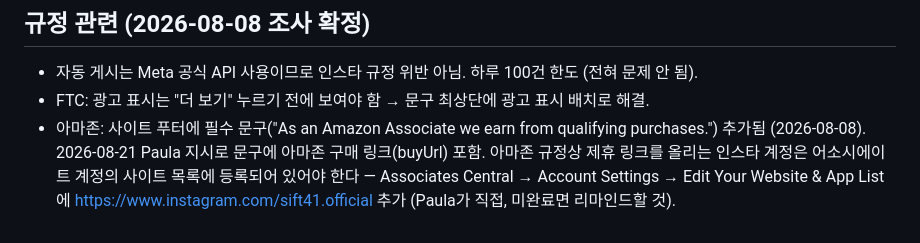
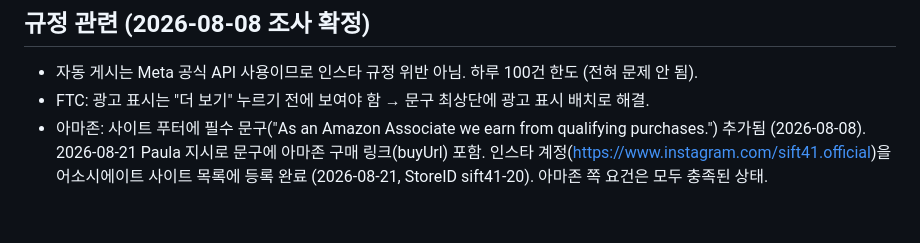
Before and after one commit to luckygirl-gif/sift41, a Markdown page: docs/instagram-auto-post.md, the part around the change. GitHub-like rendering.

Commit message:
docs: 아마존 어소시에이트 인스타 계정 등록 완료 반영
Co-Authored-By: Claude Opus 5 <noreply@anthropic.com>

```diff
--- a/docs/instagram-auto-post.md
+++ b/docs/instagram-auto-post.md
@@ -55,7 +55,6 @@ sift41.com에 새 제품이 올라가면 @sift41.official 인스타그램에 같
 - 자동 게시는 Meta 공식 API 사용이므로 인스타 규정 위반 아님. 하루 100건 한도 (전혀 문제 안 됨).
 - FTC: 광고 표시는 "더 보기" 누르기 전에 보여야 함 → 문구 최상단에 광고 표시 배치로 해결.
 - 아마존: 사이트 푸터에 필수 문구("As an Amazon Associate we earn from qualifying purchases.") 추가됨 (2026-08-08).
-  2026-08-21 Paula 지시로 문구에 아마존 구매 링크(buyUrl) 포함. 아마존 규정상 제휴 링크를 올리는
-  인스타 계정은 어소시에이트 계정의 사이트 목록에 등록되어 있어야 한다 —
-  Associates Central → Account Settings → Edit Your Website & App List에
-  https://www.instagram.com/sift41.official 추가 (Paula가 직접, 미완료면 리마인드할 것).
+  2026-08-21 Paula 지시로 문구에 아마존 구매 링크(buyUrl) 포함.
+  인스타 계정(https://www.instagram.com/sift41.official)을 어소시에이트 사이트 목록에
+  등록 완료 (2026-08-21, StoreID sift41-20). 아마존 쪽 요건은 모두 충족된 상태.
```
